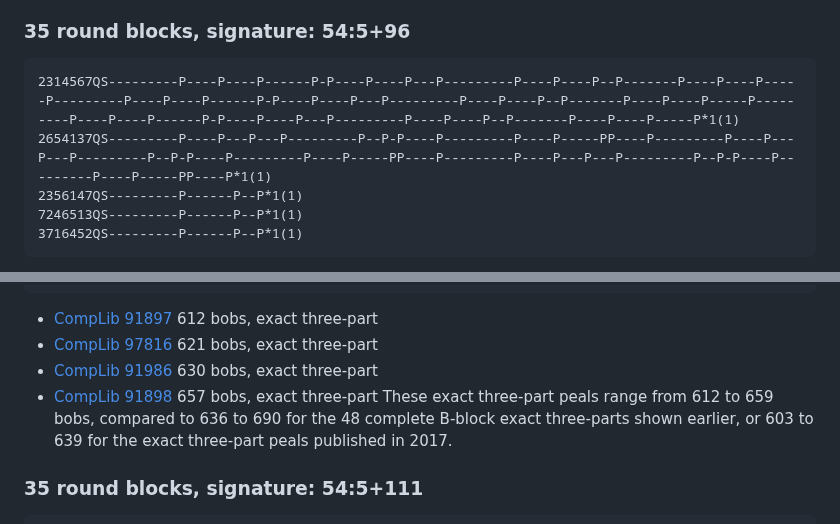
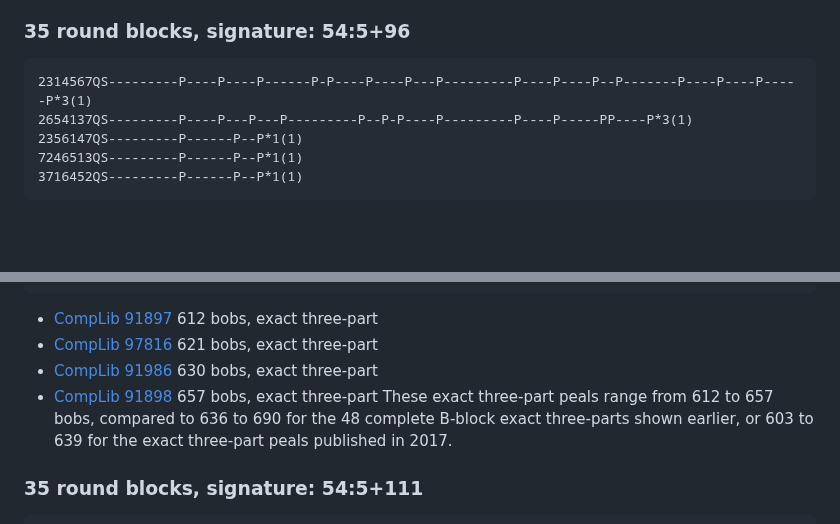
Before and after one commit to ajohnson1/ajohnson1.github.io, a Markdown page: bobsonly.md, 2 parts joined by grey strips. Rendered like a GitHub page; blank space fills up the shorter version.

Commit message:
Update bobsonly.md
Convert blocks to 3-part form
Fix bob count

````diff
--- a/bobsonly.md
+++ b/bobsonly.md
@@ -2219,8 +2219,8 @@ I have found 14 sets of round B-blocks which together with some B-blocks exactly
 
 ### 35 round blocks, signature: 54:5+96
 ```
-2314567QS---------P----P----P------P-P----P----P---P---------P----P----P--P-------P----P----P-----P---------P----P----P------P-P----P----P---P---------P----P----P--P-------P----P----P-----P---------P----P----P------P-P----P----P---P---------P----P----P--P-------P----P----P-----P*1(1)
-2654137QS---------P----P---P---P---------P--P-P----P---------P----P-----PP----P---------P----P---P---P---------P--P-P----P---------P----P-----PP----P---------P----P---P---P---------P--P-P----P---------P----P-----PP----P*1(1)
+2314567QS---------P----P----P------P-P----P----P---P---------P----P----P--P-------P----P----P-----P*3(1)
+2654137QS---------P----P---P---P---------P--P-P----P---------P----P-----PP----P*3(1)
 2356147QS---------P------P--P*1(1)
 7246513QS---------P------P--P*1(1)
 3716452QS---------P------P--P*1(1)
@@ -2260,7 +2260,7 @@ I have found 2 sets of round B-blocks which together with some B-blocks exactly
 - [CompLib 97816](https://complib.org/composition/97816) 621 bobs, exact three-part
 - [CompLib 91986](https://complib.org/composition/91986) 630 bobs, exact three-part
 - [CompLib 91898](https://complib.org/composition/91898) 657 bobs, exact three-part
-These exact three-part peals range from 612 to 659 bobs, compared to 636 to 690 for the 48 complete B-block exact three-parts shown earlier, or 603 to 639 for the exact three-part peals published in 2017.
+These exact three-part peals range from 612 to 657 bobs, compared to 636 to 690 for the 48 complete B-block exact three-parts shown earlier, or 603 to 639 for the exact three-part peals published in 2017.
 
 ### 35 round blocks, signature: 54:5+111
 ```
````
